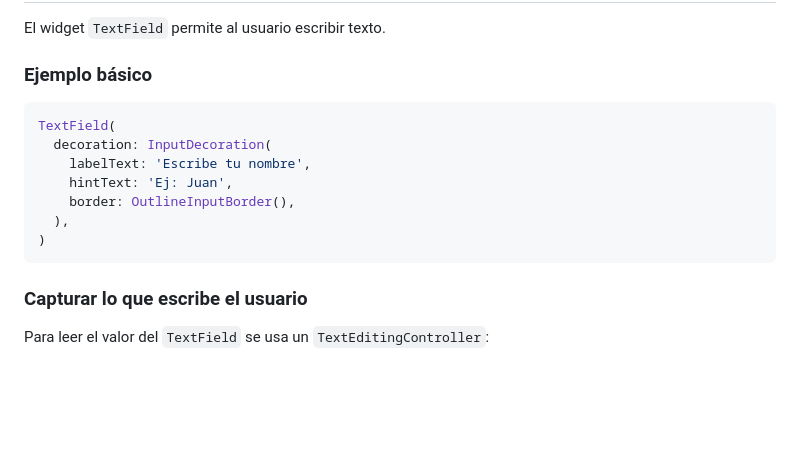
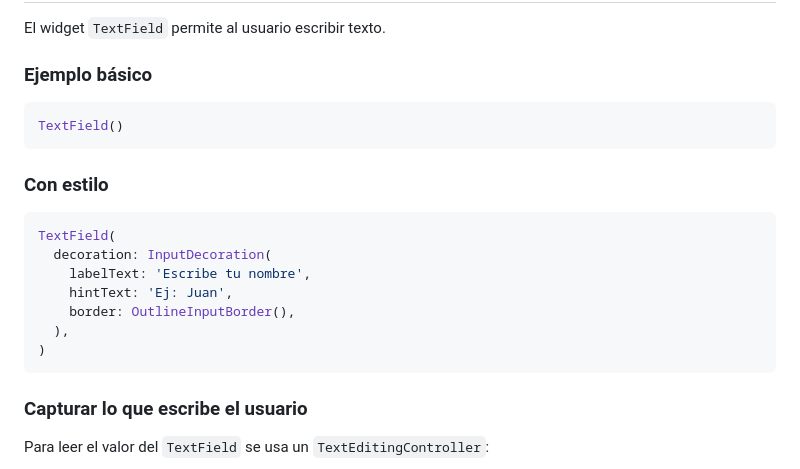
Before and after one commit to JeffersonRnd/flutter-docs, a Markdown page: docs/02-widgets.md, the part around the change. Drawn GitHub-style; blank space fills up the shorter version.

````diff
--- a/docs/02-widgets.md
+++ b/docs/02-widgets.md
@@ -48,7 +48,10 @@ Text(
 El widget `TextField` permite al usuario escribir texto.
 
 ### Ejemplo básico
-
+```dart
+TextField()
+```
+### Con estilo
 ```dart
 TextField(
   decoration: InputDecoration(
@@ -58,7 +61,6 @@ TextField(
   ),
 )
 ```
-
 ### Capturar lo que escribe el usuario
 
 Para leer el valor del `TextField` se usa un `TextEditingController`:
````
